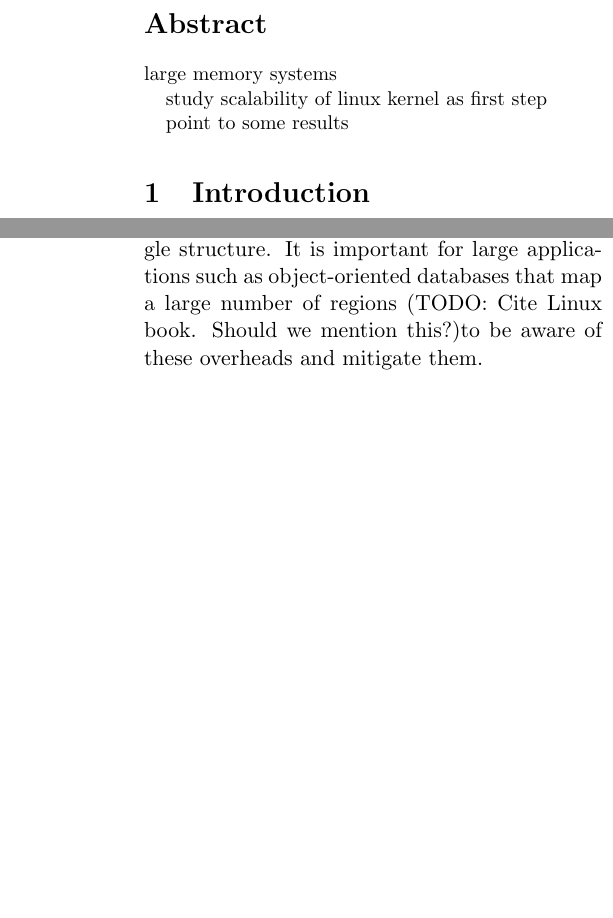
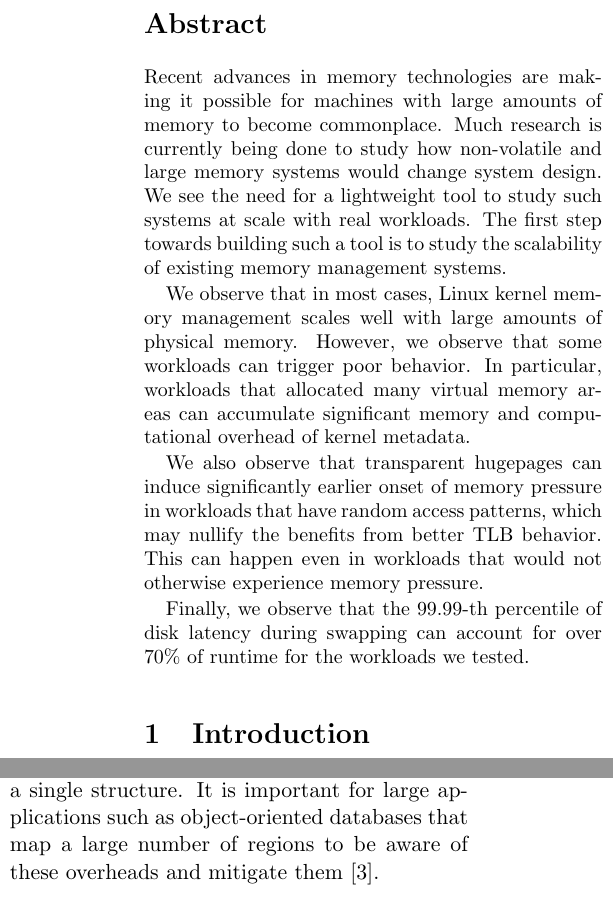
Before and after one commit to mark-i-m/journey, a LaTeX paper (paper.tex): two parts of the columns of pages 1 and 6 of 11 before the commit and two parts of the columns of pages 1 and 6 of 12 after it, joined at a grey line, cut so that both start at the same text, the shorter picture padded with empty space. Compiled offline with pdfLaTeX.

Commit message:
Addressed a couple more todos and added abstract

```diff
--- a/paper.tex
+++ b/paper.tex
@@ -15,13 +15,27 @@
 \begin{abstract}
     \small
 
+Recent advances in memory technologies are making it possible for machines with
+    large amounts of memory to become commonplace.  Much research is currently
+    being done to study how non-volatile and large memory systems would change
+    system design.  We see the need for a lightweight tool to study such
+    systems at scale with real workloads.  The first step towards building such
+    a tool is to study the scalability of existing memory management systems.
 
+We observe that in most cases, Linux kernel memory management scales well with
+    large amounts of physical memory. However, we observe that some workloads
+    can trigger poor behavior. In particular, workloads that allocated many
+    virtual memory areas can accumulate significant memory and computational
+    overhead of kernel metadata.
 
-large memory systems
+We also observe that transparent hugepages can induce significantly earlier
+    onset of memory pressure in workloads that have random access patterns,
+    which may nullify the benefits from better TLB behavior. This can happen
+    even in workloads that would not otherwise experience memory pressure.
 
-study scalability of linux kernel as first step
+Finally, we observe that the 99.99-th percentile of disk latency during swapping
+can account for over 70\% of runtime for the workloads we tested.
 
-point to some results
 
 \end{abstract}
 
@@ -415,8 +429,7 @@ of the order of hundreds of megabytes to gigabytes for large memory systems.  To
 reduce this overhead, it is crucial that regions with similar access permissions
 are placed adjacently in the address space so that they can be identified by a
 single structure. It is important for large applications such as object-oriented
-databases that map a large number of regions (TODO: Cite Linux book. Should we
-mention this?)to be aware of these overheads and mitigate them.
+databases that map a large number of regions to be aware of these overheads and mitigate them \cite{utlk}.
 
 \begin{figure}[t]
     \includegraphics[width=\columnwidth]{figures/mmap_mem_usage}
```
Also changed, not shown: references.bib (+7 -0 lines), paper.tex (2 more changed lines).
